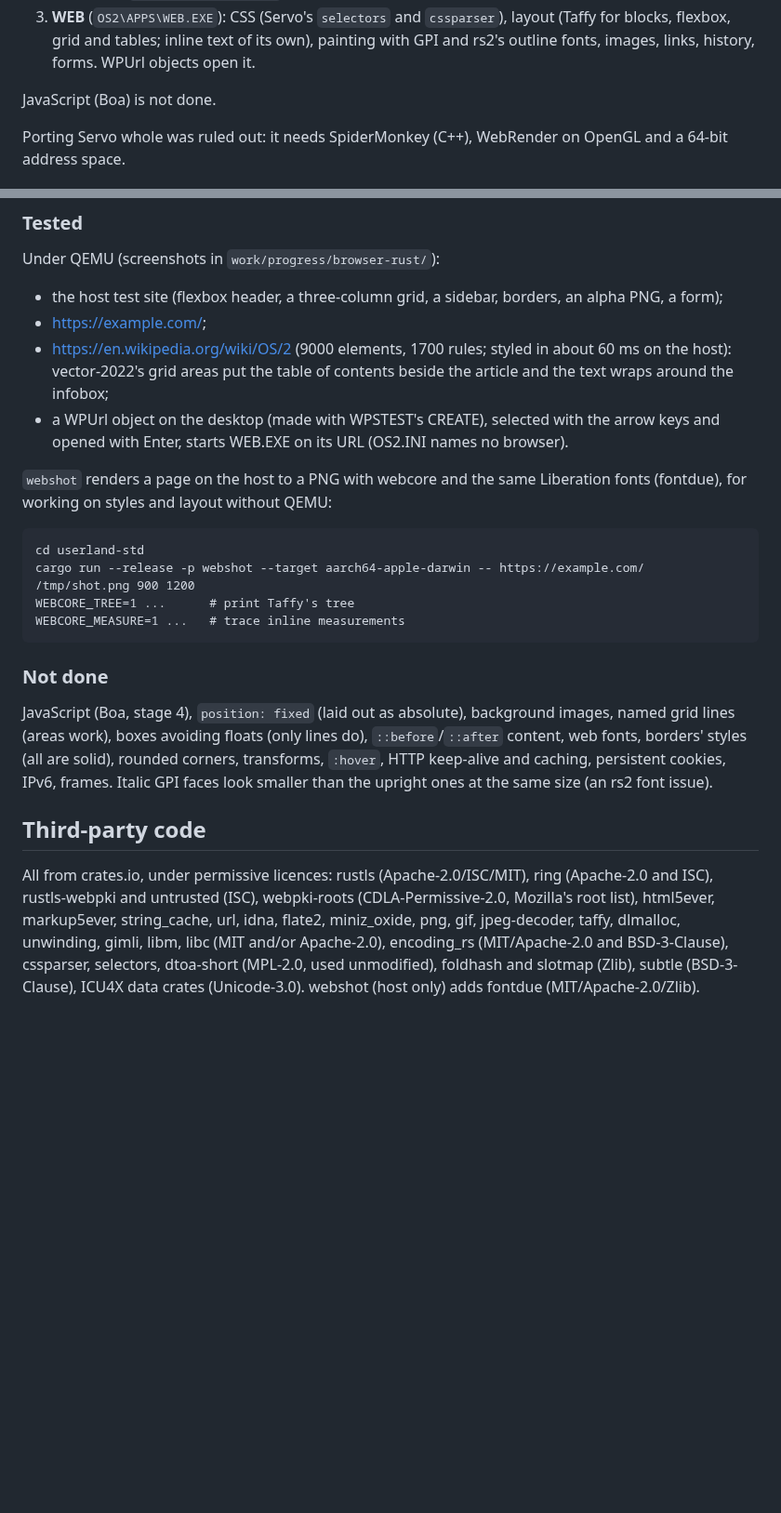
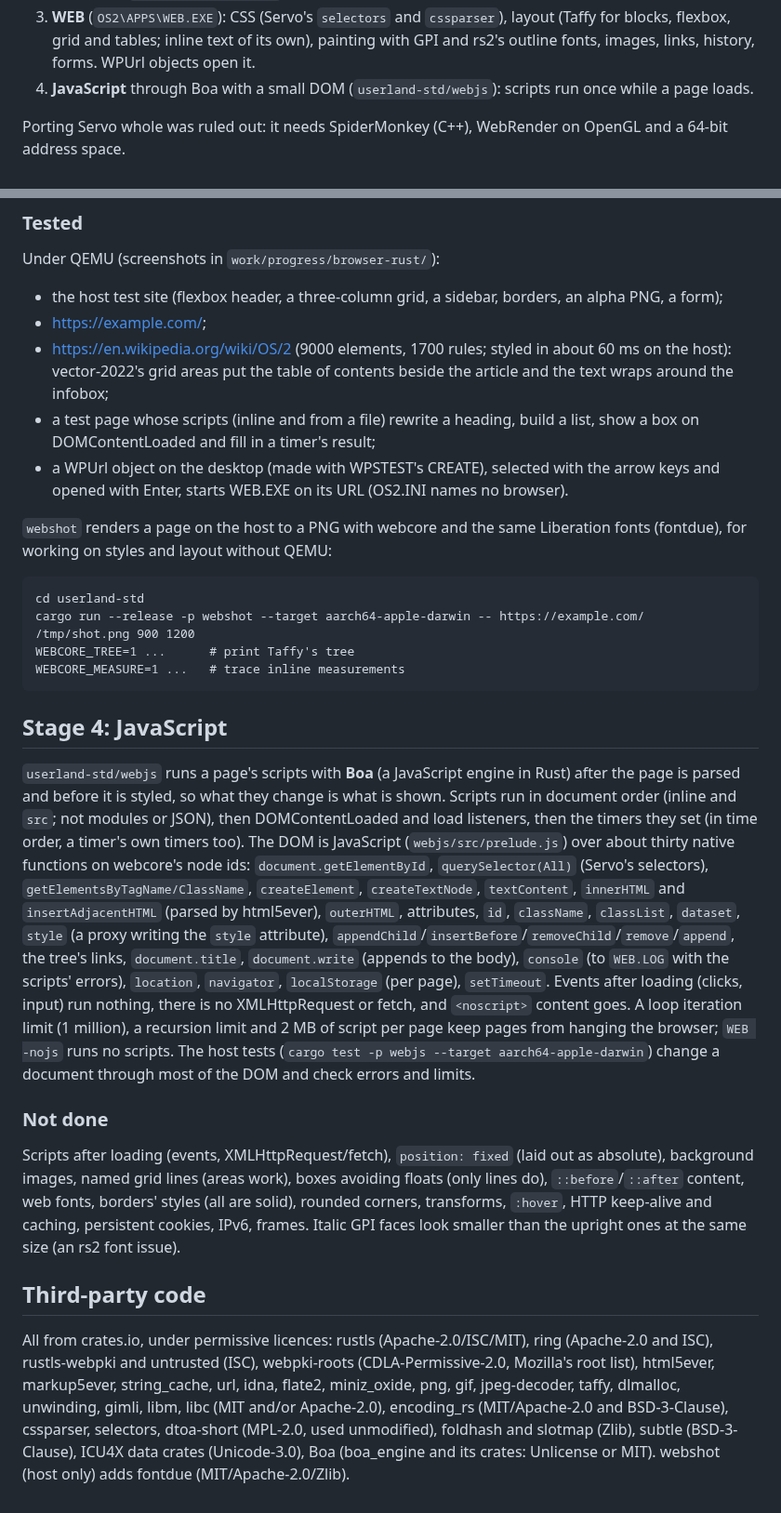
Before and after one commit to dparnell/rs-2, a Markdown page: docs/BROWSER.md, 2 parts joined by grey strips. Shown at 93% size. Rendered like a GitHub page; blank space fills up the shorter version.

Commit message:
docs/BROWSER.md: JavaScript (stage 4), lld.sh, build requirements
Co-Authored-By: Claude Opus 5.5 <noreply@anthropic.com>

````diff
--- a/docs/BROWSER.md
+++ b/docs/BROWSER.md
@@ -14,8 +14,8 @@ usable on its own:
    layout (Taffy for blocks, flexbox, grid and tables; inline text of its
    own), painting with GPI and rs2's outline fonts, images, links, history,
    forms. WPUrl objects open it.
-
-JavaScript (Boa) is not done.
+4. **JavaScript** through Boa with a small DOM (`userland-std/webjs`):
+   scripts run once while a page loads.
 
 Porting Servo whole was ruled out: it needs SpiderMonkey (C++), WebRender
 on OpenGL and a 64-bit address space.
@@ -224,6 +225,9 @@ Under QEMU (screenshots in `work/progress/browser-rust/`):
 - https://en.wikipedia.org/wiki/OS/2 (9000 elements, 1700 rules; styled in
   about 60 ms on the host): vector-2022's grid areas put the table of
   contents beside the article and the text wraps around the infobox;
+- a test page whose scripts (inline and from a file) rewrite a heading,
+  build a list, show a box on DOMContentLoaded and fill in a timer's
+  result;
 - a WPUrl object on the desktop (made with WPSTEST's CREATE), selected
   with the arrow keys and opened with Enter, starts WEB.EXE on its URL
   (OS2.INI names no browser).
@@ -239,9 +243,33 @@ WEBCORE_TREE=1 ...      # print Taffy's tree
 WEBCORE_MEASURE=1 ...   # trace inline measurements
 ```
 
+## Stage 4: JavaScript
+
+`userland-std/webjs` runs a page's scripts with **Boa** (a JavaScript
+engine in Rust) after the page is parsed and before it is styled, so what
+they change is what is shown. Scripts run in document order (inline and
+`src`; not modules or JSON), then DOMContentLoaded and load listeners,
+then the timers they set (in time order, a timer's own timers too). The
+DOM is JavaScript (`webjs/src/prelude.js`) over about thirty native
+functions on webcore's node ids: `document.getElementById`,
+`querySelector(All)` (Servo's selectors), `getElementsByTagName/ClassName`,
+`createElement`, `createTextNode`, `textContent`, `innerHTML` and
+`insertAdjacentHTML` (parsed by html5ever), `outerHTML`, attributes, `id`,
+`className`, `classList`, `dataset`, `style` (a proxy writing the `style`
+attribute), `appendChild`/`insertBefore`/`removeChild`/`remove`/`append`,
+the tree's links, `document.title`, `document.write` (appends to the
+body), `console` (to `WEB.LOG` with the scripts' errors), `location`,
+`navigator`, `localStorage` (per page), `setTimeout`. Events after loading
+(clicks, input) run nothing, there is no XMLHttpRequest or fetch, and
+`<noscript>` content goes. A loop iteration limit (1 million), a recursion
+limit and 2 MB of script per page keep pages from hanging the browser;
+`WEB -nojs` runs no scripts. The host tests (`cargo test -p webjs --target
+aarch64-apple-darwin`) change a document through most of the DOM and
+check errors and limits.
+
 ### Not done
 
-JavaScript (Boa, stage 4), `position: fixed` (laid out as absolute),
+Scripts after loading (events, XMLHttpRequest/fetch), `position: fixed` (laid out as absolute),
 background images, named grid lines (areas work), boxes avoiding floats
 (only lines do), `::before`/`::after` content,
 web fonts, borders' styles (all are solid), rounded corners, transforms,
@@ -258,5 +286,6 @@ markup5ever, string_cache, url, idna, flate2, miniz_oxide, png, gif,
 jpeg-decoder, taffy, dlmalloc, unwinding, gimli, libm, libc (MIT and/or
 Apache-2.0), encoding_rs (MIT/Apache-2.0 and BSD-3-Clause), cssparser,
 selectors, dtoa-short (MPL-2.0, used unmodified), foldhash and slotmap
-(Zlib), subtle (BSD-3-Clause), ICU4X data crates (Unicode-3.0). webshot
-(host only) adds fontdue (MIT/Apache-2.0/Zlib).
+(Zlib), subtle (BSD-3-Clause), ICU4X data crates (Unicode-3.0), Boa
+(boa_engine and its crates: Unlicense or MIT). webshot (host only) adds
+fontdue (MIT/Apache-2.0/Zlib).
````
Also changed, not shown: other parts of docs/BROWSER.md (+2 -1 lines), docs/ROADMAP.md (+4 -3 lines).
